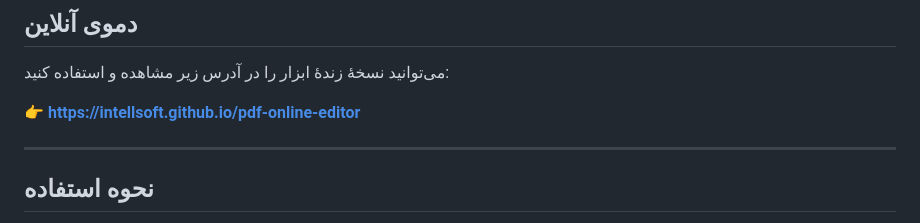
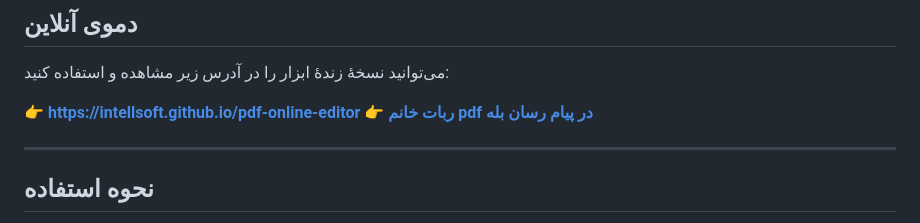
Before and after one commit to intellsoft/pdf-online-editor, a Markdown page: README.md, the part around the change. Rendered like a GitHub page.

```diff
--- a/README.md
+++ b/README.md
@@ -25,6 +25,7 @@
 می‌توانید نسخهٔ زندهٔ ابزار را در آدرس زیر مشاهده و استفاده کنید:
 
 👉 **[https://intellsoft.github.io/pdf-online-editor](https://intellsoft.github.io/pdf-online-editor/)**
+👉 **[ربات خانم pdf در پیام رسان بله](http://ble.ir/mrspdfbot)**
 
 ---
 
```
